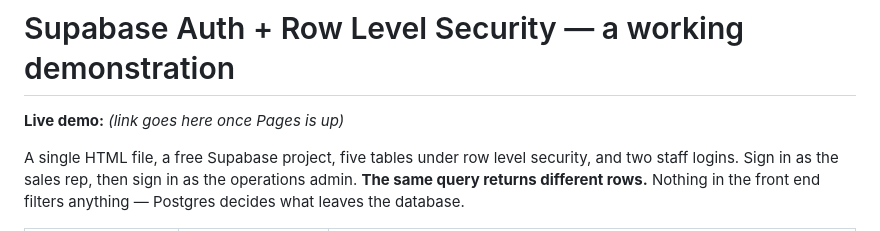
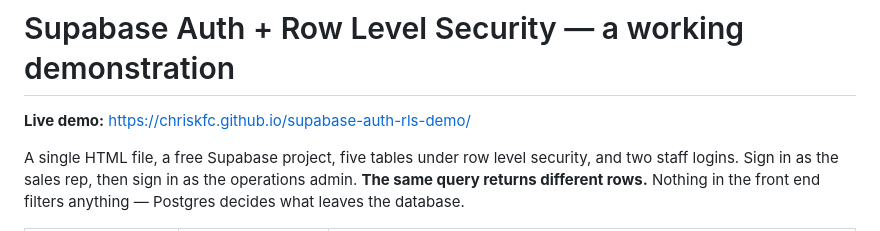
Before and after one commit to Chriskfc/supabase-auth-rls-demo, a Markdown page: README.md, the part around the change. Rendered like a GitHub page.

Commit message:
Add live demo link to README
Co-Authored-By: Claude Opus 4.8 (1M context) <noreply@anthropic.com>

```diff
--- a/README.md
+++ b/README.md
@@ -1,6 +1,6 @@
 # Supabase Auth + Row Level Security — a working demonstration
 
-**Live demo:** _(link goes here once Pages is up)_
+**Live demo:** https://chriskfc.github.io/supabase-auth-rls-demo/
 
 A single HTML file, a free Supabase project, five tables under row level security, and two staff logins.
 Sign in as the sales rep, then sign in as the operations admin. **The same query returns different rows.**
```
